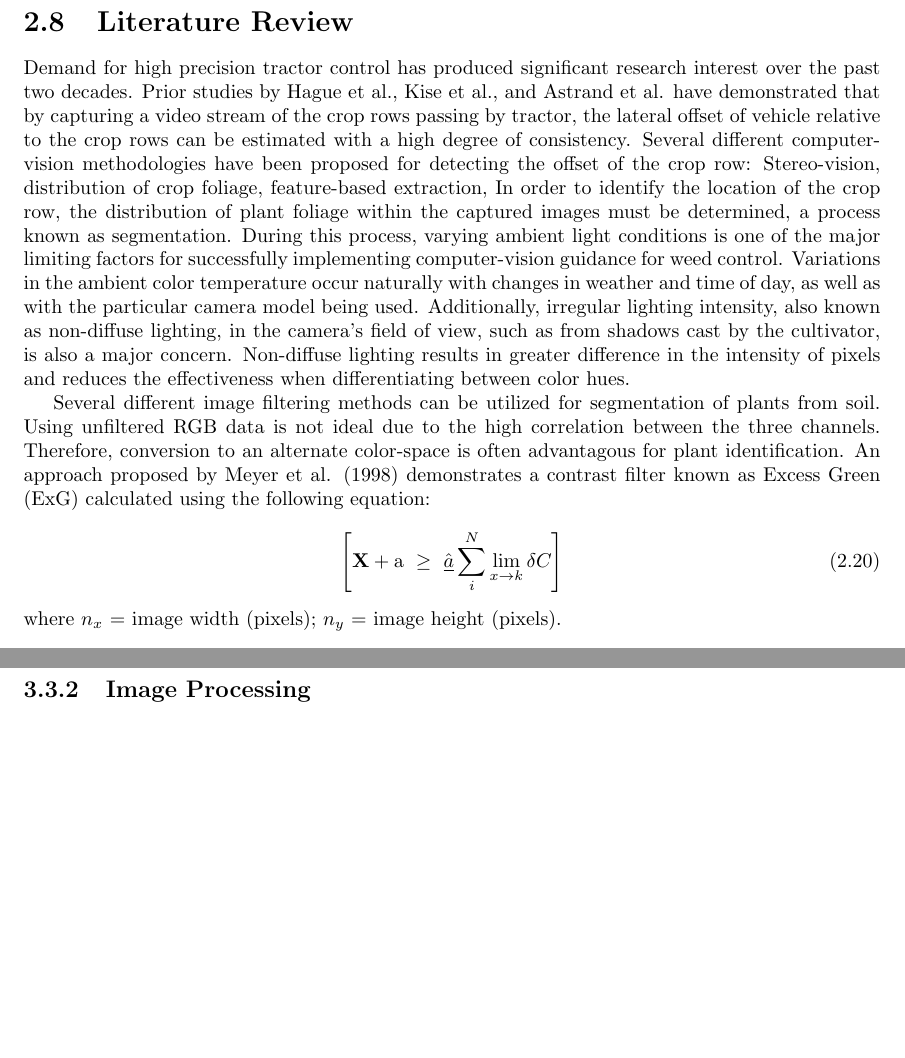
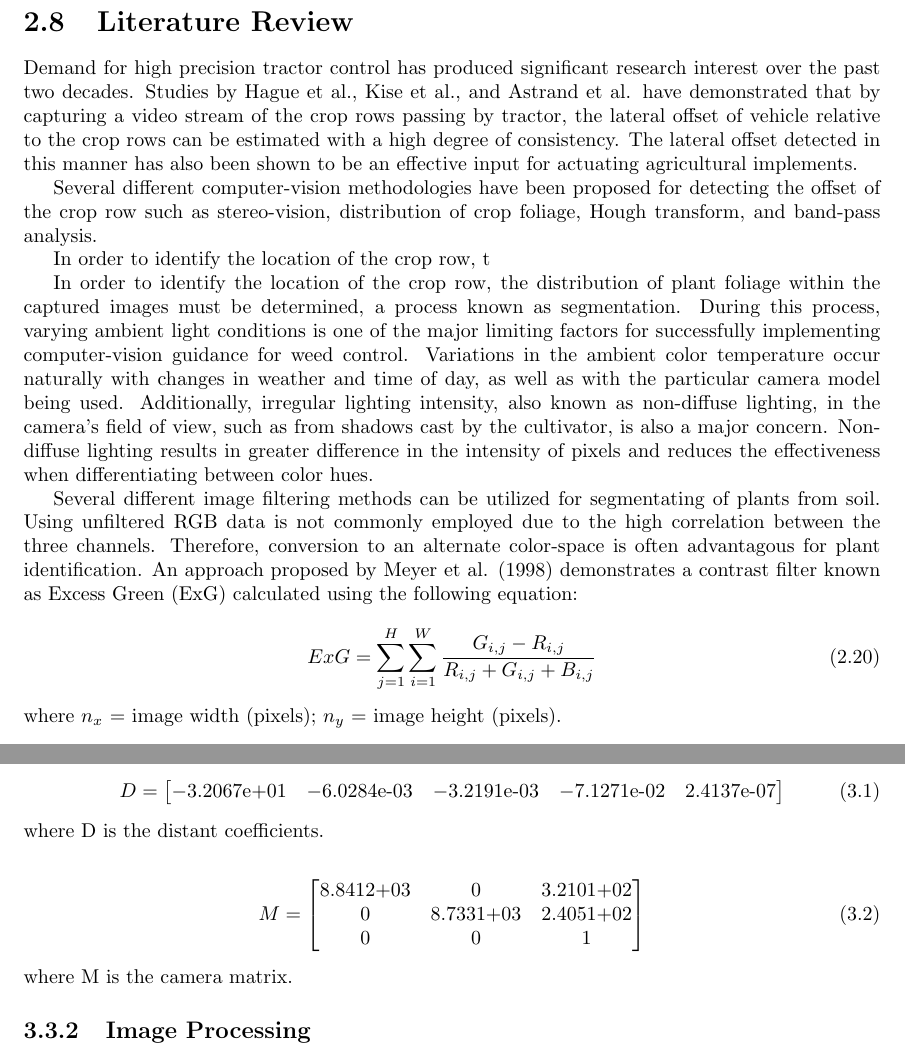
Before and after one commit to trevstanhope/thesis, a LaTeX thesis (latex/thesis.tex, which reads latex/chapters/chapter1.tex, latex/chapters/chapter2.tex): two parts of pages 25 and 44 of 73, joined at a grey line, cut so that both start at the same text, the shorter picture padded with empty space. Compiled offline with pdfLaTeX.

Commit message:
some changes to formulas

```diff
--- a/latex/chapters/chapter1.tex
+++ b/latex/chapters/chapter1.tex
@@ -62,13 +62,20 @@ height.
 
 \section{Literature Review}
 Demand for high precision tractor control has produced significant
-research interest over the past two decades. Prior studies by Hague et
+research interest over the past two decades. Studies by Hague et
 al., Kise et al., and Astrand et al. have demonstrated that by
 capturing a video stream of the crop rows passing by tractor, the
 lateral offset of vehicle relative to the crop rows can be estimated
-with a high degree of consistency. Several different computer-vision
-methodologies have been proposed for detecting the offset of the crop
-row: Stereo-vision, distribution of crop foliage, feature-based extraction,
+with a high degree of consistency. The lateral offset detected in this manner
+has also been shown to be an effective input for actuating agricultural
+implements.
+
+Several different computer-vision methodologies have been proposed for
+detecting the offset of the crop row such as stereo-vision, distribution
+of crop foliage, Hough transform, and band-pass analysis.
+
+In order to identify the location of the crop row, t
+
 In order to identify the location of the crop row, the distribution of
 plant foliage within the captured images must be determined, a process
 known as segmentation. During this process, varying ambient light
@@ -83,18 +90,15 @@ lighting results in greater difference in the intensity of pixels and
 reduces the effectiveness when differentiating between color hues.
 
 Several different image filtering methods can be utilized for
-segmentation of plants from soil. Using unfiltered RGB data is not
-ideal due to the high correlation between the three
+segmentating of plants from soil. Using unfiltered RGB data is not
+commonly employed due to the high correlation between the three
 channels. Therefore, conversion to an alternate color-space is often
 advantagous for plant identification. An approach proposed by Meyer et
 al. (1998) demonstrates a contrast filter known as Excess Green (ExG)
 calculated using the following equation:
 
 \begin{equation}
-  \left[
-    {\bf X} + {\rm a} \ \geq\
-    \underline{\hat a} \sum_i^N \lim_{x \rightarrow k} \delta C
-  \right]
+    ExG = \displaystyle\sum_{j=1}^{H} \displaystyle\sum_{i=1}^{W} \frac{G_{i,j}-R_{i,j}}{R_{i,j} + G_{i,j} + B_{i,j}}
 \end{equation}
 \begin{flushleft}
 where $n_{x}$ = image width (pixels); $n_{y}$ = image height (pixels).
--- a/latex/chapters/chapter2.tex
+++ b/latex/chapters/chapter2.tex
@@ -83,6 +83,31 @@ Using the checkboard pattern, the lens and projection distortion was corrected.
   \caption{Checkerboard camera calibration}
   \label{fig:calibration}
 \end{figure}
+
+\begin{equation}
+  D =
+  \begin{bmatrix}
+    -3.2067\text{e+01} & -6.0284\text{e-03} & -3.2191\text{e-03} & -7.1271\text{e-02} & 2.4137\text{e-07}
+  \end{bmatrix}
+\label{eq:dist_coefficients}
+\end{equation}
+\begin{flushleft}
+where D is the distant coefficients.
+\end{flushleft}
+
+\begin{equation}
+  M =
+  \begin{bmatrix}
+    8.8412\text{+03} & 0 & 3.2101\text{+02} \\
+    0 & 8.7331\text{+03} & 2.4051\text{+02} \\
+    0 & 0 & 1
+  \end{bmatrix}
+\label{eq:camera_matrix}
+\end{equation}
+\begin{flushleft}
+where M is the camera matrix.
+\end{flushleft}
+
 % --- END Camera Model --- %
 
 % --- BEGIN Image Processing --- %
```
Also changed, not shown: latex/figures/guiding_rods.jpg, latex/figures/guiding_rods_full.jpg (added), latex/chapters/chapter1.tex (6 more changed lines), 1 other file.
